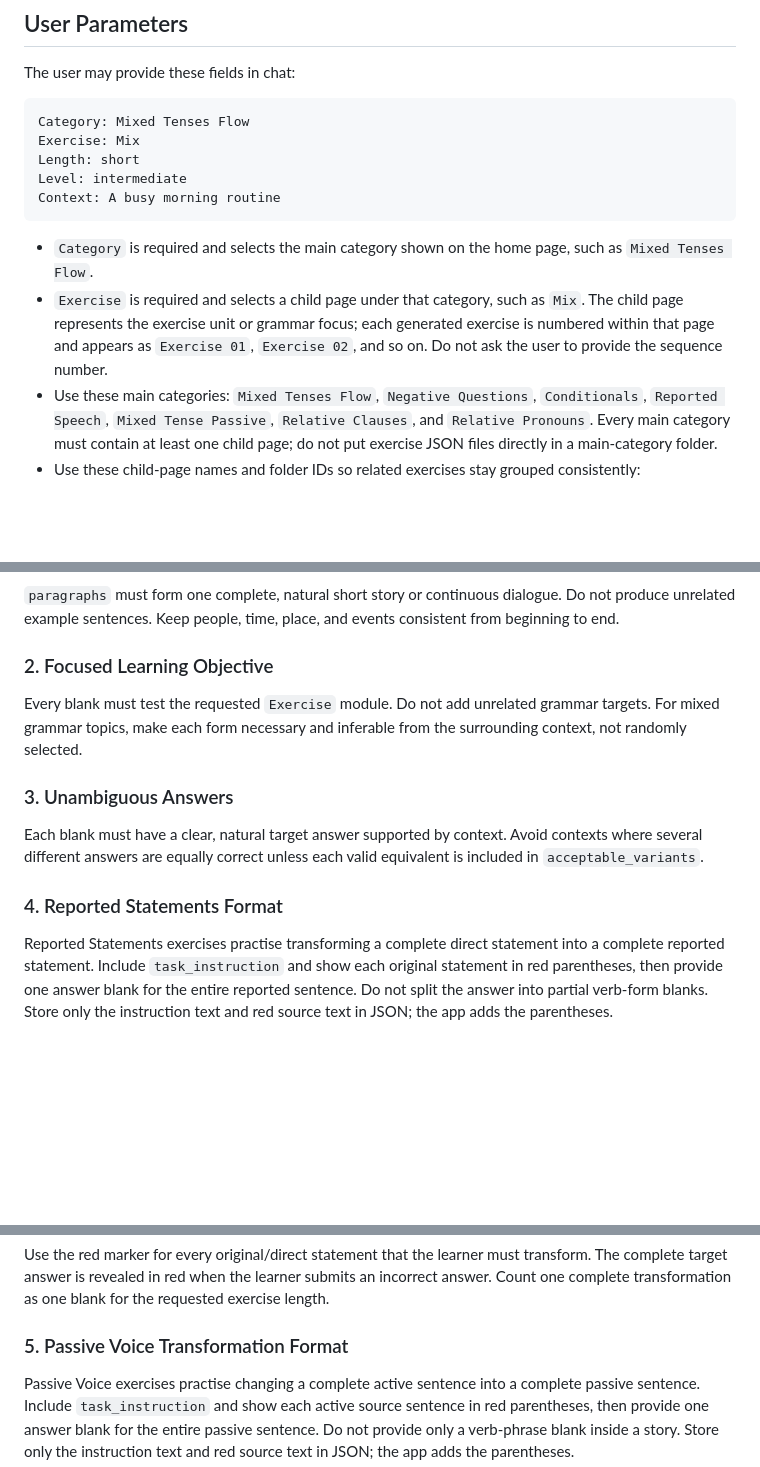
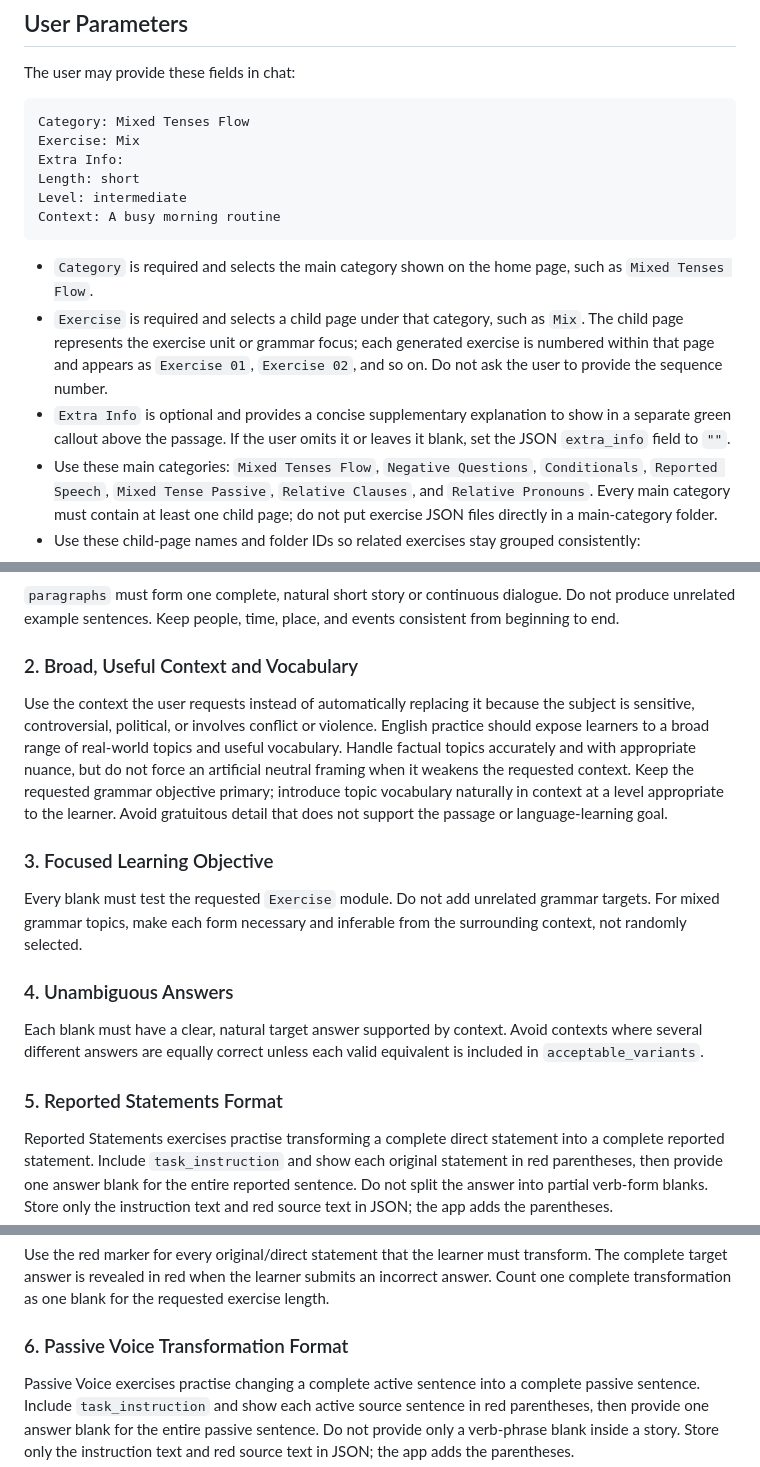
Before and after one commit to yben56/BLR07, a Markdown page: data/GENERATION_PRD.md, 3 parts joined by grey strips. Rendered like a GitHub page; blank space fills up the shorter version.

Commit message:
update PRD

````diff
--- a/data/GENERATION_PRD.md
+++ b/data/GENERATION_PRD.md
@@ -9,6 +9,7 @@ The user may provide these fields in chat:
 ```text
 Category: Mixed Tenses Flow
 Exercise: Mix
+Extra Info:
 Length: short
 Level: intermediate
 Context: A busy morning routine
@@ -16,6 +17,7 @@ Context: A busy morning routine
 
 - `Category` is required and selects the main category shown on the home page, such as `Mixed Tenses Flow`.
 - `Exercise` is required and selects a child page under that category, such as `Mix`. The child page represents the exercise unit or grammar focus; each generated exercise is numbered within that page and appears as `Exercise 01`, `Exercise 02`, and so on. Do not ask the user to provide the sequence number.
+- `Extra Info` is optional and provides a concise supplementary explanation to show in a separate green callout above the passage. If the user omits it or leaves it blank, set the JSON `extra_info` field to `""`.
 - Use these main categories: `Mixed Tenses Flow`, `Negative Questions`, `Conditionals`, `Reported Speech`, `Mixed Tense Passive`, `Relative Clauses`, and `Relative Pronouns`. Every main category must contain at least one child page; do not put exercise JSON files directly in a main-category folder.
 - Use these child-page names and folder IDs so related exercises stay grouped consistently:
 
@@ -87,15 +89,19 @@ Use the required `extra_info` string for a short supplementary explanation that
 
 `paragraphs` must form one complete, natural short story or continuous dialogue. Do not produce unrelated example sentences. Keep people, time, place, and events consistent from beginning to end.
 
-### 2. Focused Learning Objective
+### 2. Broad, Useful Context and Vocabulary
+
+Use the context the user requests instead of automatically replacing it because the subject is sensitive, controversial, political, or involves conflict or violence. English practice should expose learners to a broad range of real-world topics and useful vocabulary. Handle factual topics accurately and with appropriate nuance, but do not force an artificial neutral framing when it weakens the requested context. Keep the requested grammar objective primary; introduce topic vocabulary naturally in context at a level appropriate to the learner. Avoid gratuitous detail that does not support the passage or language-learning goal.
+
+### 3. Focused Learning Objective
 
 Every blank must test the requested `Exercise` module. Do not add unrelated grammar targets. For mixed grammar topics, make each form necessary and inferable from the surrounding context, not randomly selected.
 
-### 3. Unambiguous Answers
+### 4. Unambiguous Answers
 
 Each blank must have a clear, natural target answer supported by context. Avoid contexts where several different answers are equally correct unless each valid equivalent is included in `acceptable_variants`.
 
-### 4. Reported Statements Format
+### 5. Reported Statements Format
 
 Reported Statements exercises practise transforming a complete direct statement into a complete reported statement. Include `task_instruction` and show each original statement in red parentheses, then provide one answer blank for the entire reported sentence. Do not split the answer into partial verb-form blanks. Store only the instruction text and red source text in JSON; the app adds the parentheses.
 
@@ -122,7 +128,7 @@ The mask target is the complete sentence, including the reporting clause:
 
 Use the red marker for every original/direct statement that the learner must transform. The complete target answer is revealed in red when the learner submits an incorrect answer. Count one complete transformation as one blank for the requested exercise length.
 
-### 5. Passive Voice Transformation Format
+### 6. Passive Voice Transformation Format
 
 Passive Voice exercises practise changing a complete active sentence into a complete passive sentence. Include `task_instruction` and show each active source sentence in red parentheses, then provide one answer blank for the entire passive sentence. Do not provide only a verb-phrase blank inside a story. Store only the instruction text and red source text in JSON; the app adds the parentheses.
 
````
Also changed, not shown: other parts of data/GENERATION_PRD.md (+4 -4 lines).
